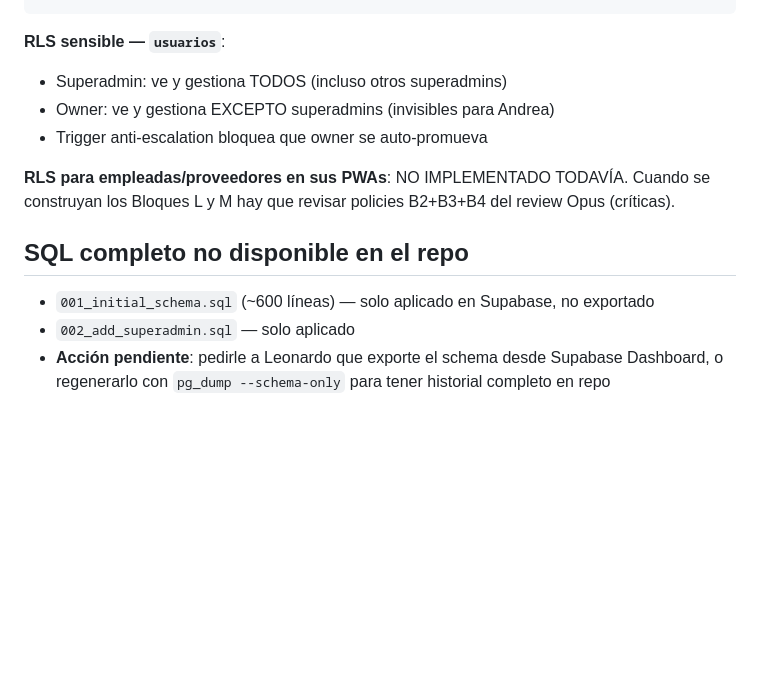
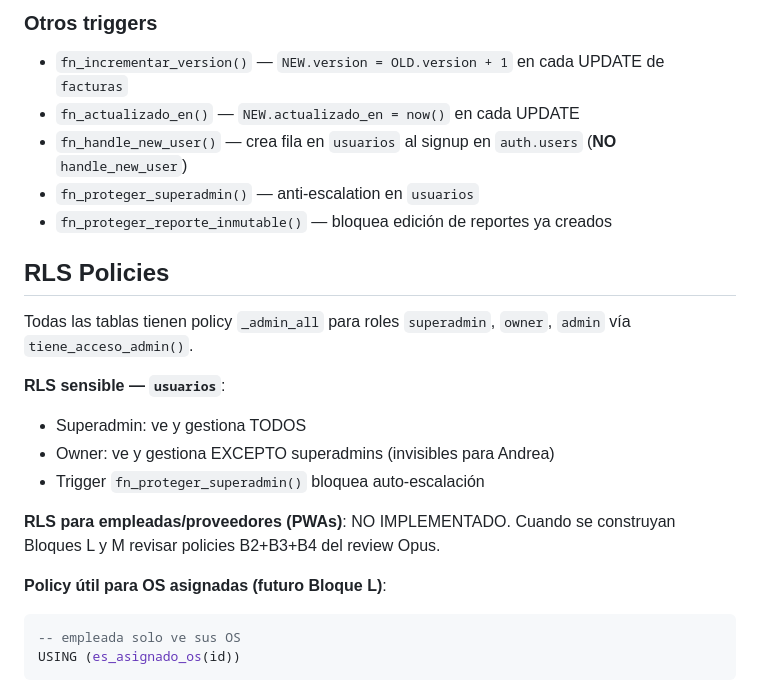
Before and after one commit to mdqclio/AK-Cleaning, a Markdown page: docs/SCHEMA.md, the part around one of its changes. GitHub-like rendering; blank space fills up the shorter version.

````diff
--- a/docs/SCHEMA.md
+++ b/docs/SCHEMA.md
@@ -248,12 +284,24 @@ $$ LANGUAGE sql STABLE SECURITY DEFINER;
+### Otros triggers
+
+- `fn_incrementar_version()` — `NEW.version = OLD.version + 1` en cada UPDATE de `facturas`
+- `fn_actualizado_en()` — `NEW.actualizado_en = now()` en cada UPDATE
+- `fn_handle_new_user()` — crea fila en `usuarios` al signup en `auth.users` (**NO** `handle_new_user`)
+- `fn_proteger_superadmin()` — anti-escalation en `usuarios`
+- `fn_proteger_reporte_inmutable()` — bloquea edición de reportes ya creados
+
+## RLS Policies
+
+Todas las tablas tienen policy `_admin_all` para roles `superadmin`, `owner`, `admin` vía `tiene_acceso_admin()`.
 
 **RLS sensible — `usuarios`**:
-- Superadmin: ve y gestiona TODOS (incluso otros superadmins)
+- Superadmin: ve y gestiona TODOS
 - Owner: ve y gestiona EXCEPTO superadmins (invisibles para Andrea)
-- Trigger anti-escalation bloquea que owner se auto-promueva
+- Trigger `fn_proteger_superadmin()` bloquea auto-escalación
 
-**RLS para empleadas/proveedores en sus PWAs**: NO IMPLEMENTADO TODAVÍA. Cuando se construyan los Bloques L y M hay que revisar policies B2+B3+B4 del review Opus (críticas).
+**RLS para empleadas/proveedores (PWAs)**: NO IMPLEMENTADO. Cuando se construyan Bloques L y M revisar policies B2+B3+B4 del review Opus.
 
-## SQL completo no disponible en el repo
-- `001_initial_schema.sql` (~600 líneas) — solo aplicado en Supabase, no exportado
-- `002_add_superadmin.sql` — solo aplicado
-- **Acción pendiente**: pedirle a Leonardo que exporte el schema desde Supabase Dashboard, o regenerarlo con `pg_dump --schema-only` para tener historial completo en repo
+**Policy útil para OS asignadas (futuro Bloque L)**:
+```sql
+-- empleada solo ve sus OS
+USING (es_asignado_os(id))
+```
````
Also changed, not shown: other parts of docs/SCHEMA.md (+49 -13 lines).
